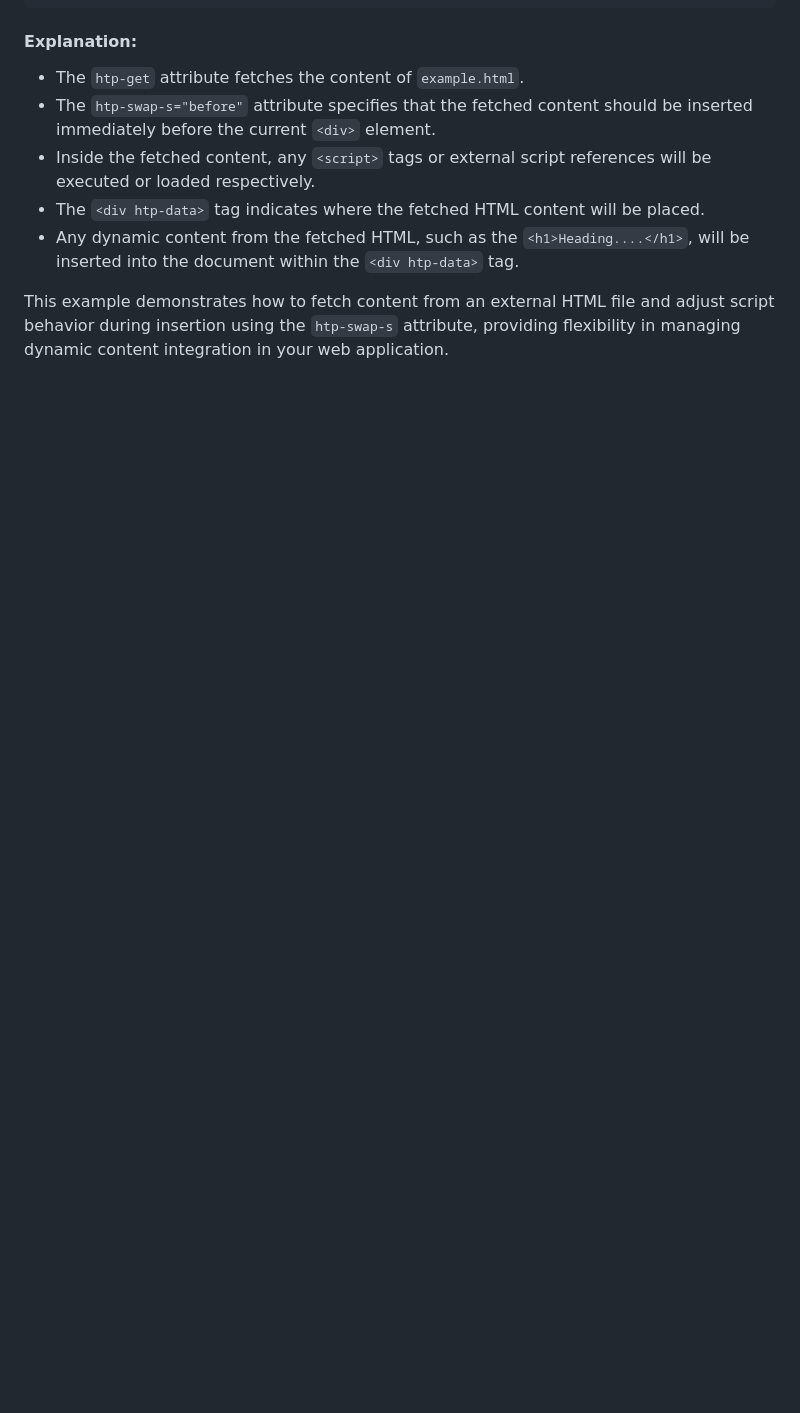
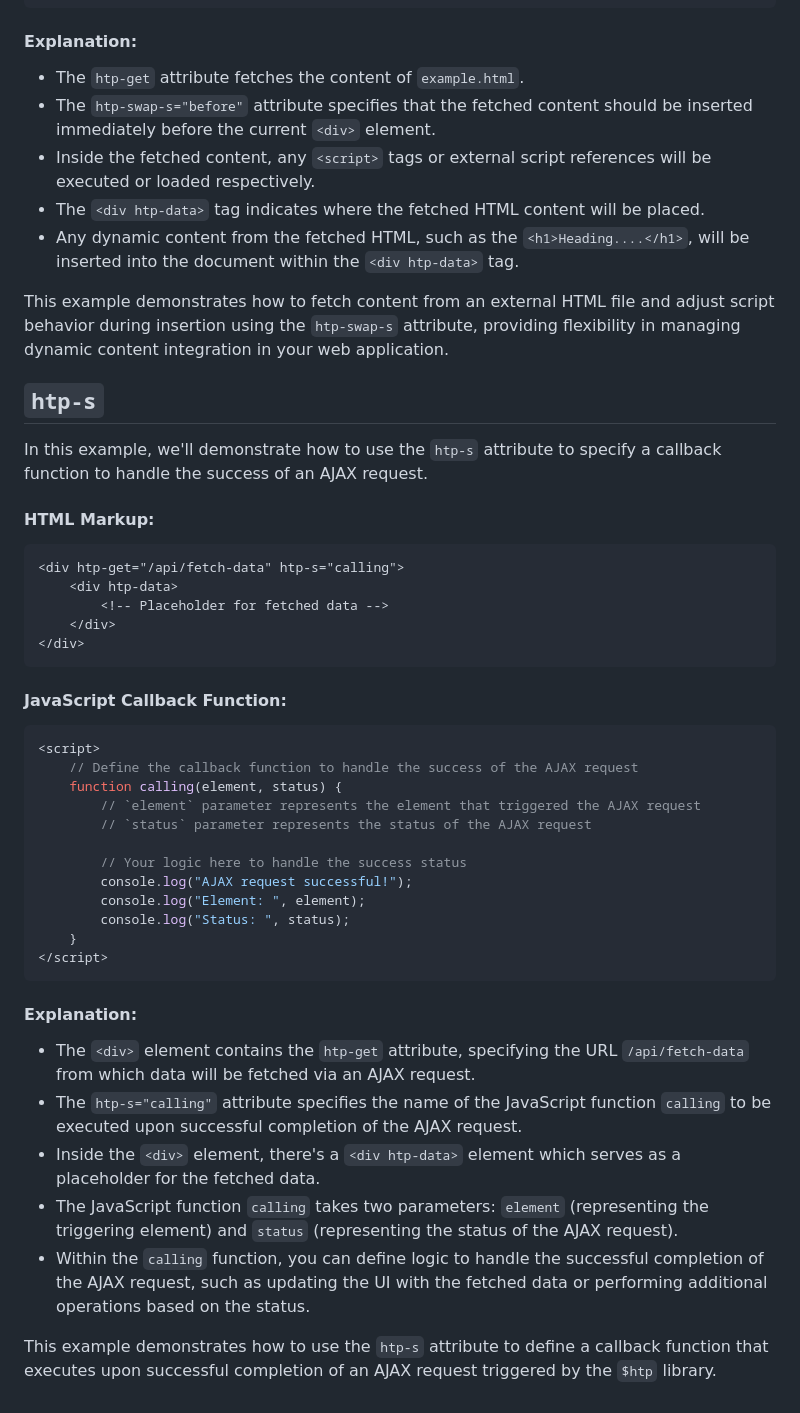
Before and after one commit to koliboy/UI, a Markdown page: docs/http/htp.md, the part around the change. GitHub-like rendering; blank space fills up the shorter version.

````diff
--- a/docs/http/htp.md
+++ b/docs/http/htp.md
@@ -393,3 +393,44 @@ In this example, let's say you have an external HTML file called `example.html`
 - Any dynamic content from the fetched HTML, such as the `<h1>Heading....</h1>`, will be inserted into the document within the `<div htp-data>` tag.
 
 This example demonstrates how to fetch content from an external HTML file and adjust script behavior during insertion using the `htp-swap-s` attribute, providing flexibility in managing dynamic content integration in your web application.
+
+##  `htp-s`
+
+In this example, we'll demonstrate how to use the `htp-s` attribute to specify a callback function to handle the success of an AJAX request.
+
+#### HTML Markup:
+
+```html
+<div htp-get="/api/fetch-data" htp-s="calling">
+    <div htp-data>
+        <!-- Placeholder for fetched data -->
+    </div>
+</div>
+```
+
+#### JavaScript Callback Function:
+
+```javascript
+<script>
+    // Define the callback function to handle the success of the AJAX request
+    function calling(element, status) {
+        // `element` parameter represents the element that triggered the AJAX request
+        // `status` parameter represents the status of the AJAX request
+
+        // Your logic here to handle the success status
+        console.log("AJAX request successful!");
+        console.log("Element: ", element);
+        console.log("Status: ", status);
+    }
+</script>
+```
+
+#### Explanation:
+
+- The `<div>` element contains the `htp-get` attribute, specifying the URL `/api/fetch-data` from which data will be fetched via an AJAX request.
+- The `htp-s="calling"` attribute specifies the name of the JavaScript function `calling` to be executed upon successful completion of the AJAX request.
+- Inside the `<div>` element, there's a `<div htp-data>` element which serves as a placeholder for the fetched data.
+- The JavaScript function `calling` takes two parameters: `element` (representing the triggering element) and `status` (representing the status of the AJAX request).
+- Within the `calling` function, you can define logic to handle the successful completion of the AJAX request, such as updating the UI with the fetched data or performing additional operations based on the status.
+
+This example demonstrates how to use the `htp-s` attribute to define a callback function that executes upon successful completion of an AJAX request triggered by the `$htp` library.
````
